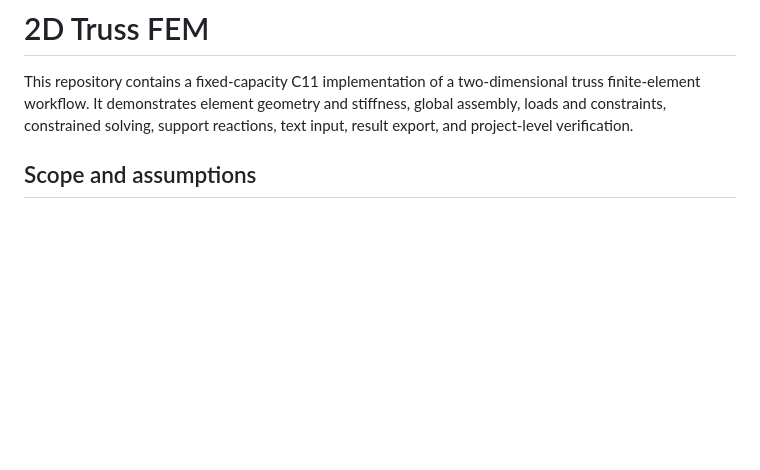
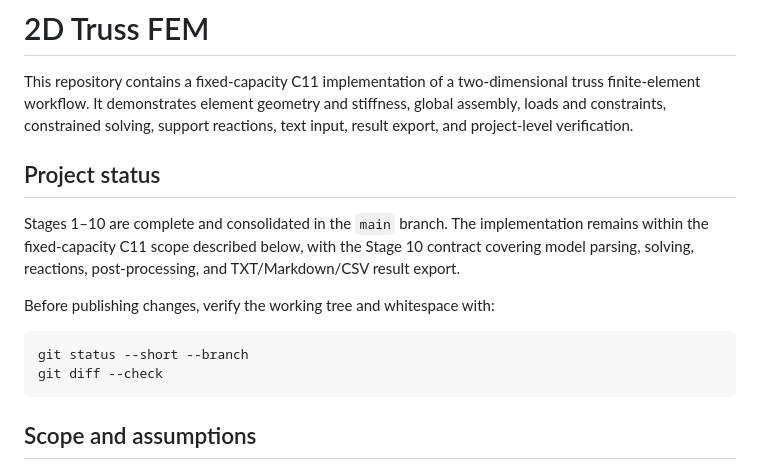
Before and after one commit to DUSK1NG/C_FE, a Markdown page: README.md, the part around the change. Rendered like a GitHub page; blank space fills up the shorter version.

Commit message:
docs: update project status in README

````diff
--- a/README.md
+++ b/README.md
@@ -1,6 +1,17 @@
 # 2D Truss FEM
 
 This repository contains a fixed-capacity C11 implementation of a two-dimensional truss finite-element workflow. It demonstrates element geometry and stiffness, global assembly, loads and constraints, constrained solving, support reactions, text input, result export, and project-level verification.
+
+## Project status
+
+Stages 1–10 are complete and consolidated in the `main` branch. The implementation remains within the fixed-capacity C11 scope described below, with the Stage 10 contract covering model parsing, solving, reactions, post-processing, and TXT/Markdown/CSV result export.
+
+Before publishing changes, verify the working tree and whitespace with:
+
+```text
+git status --short --branch
+git diff --check
+```
 
 ## Scope and assumptions
 
````
